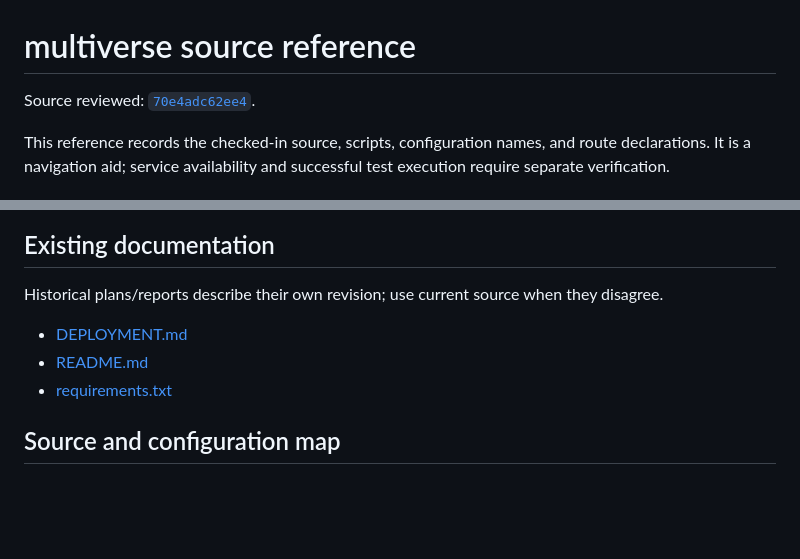
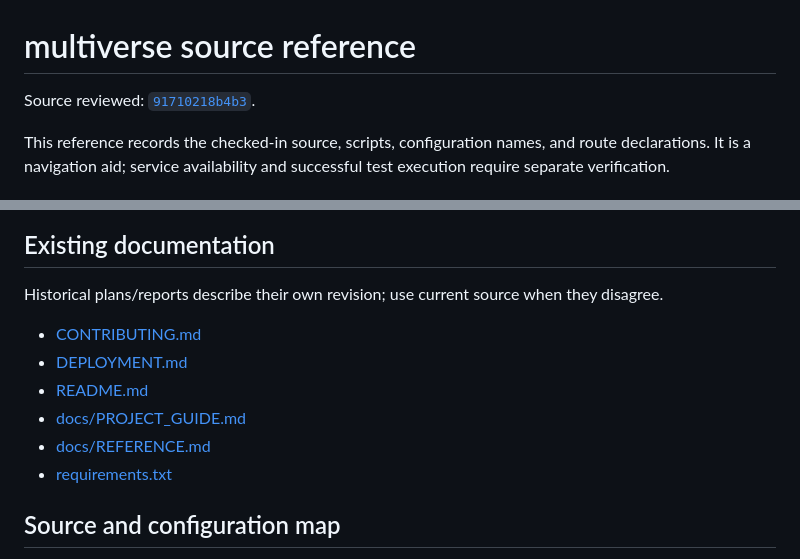
Before and after one commit to noel-ult/multiverse, a Markdown page: docs/REFERENCE.md, 2 parts joined by grey strips. Rendered like a GitHub page; blank space fills up the shorter version.

Commit message:
docs: complete developer guides and operational references (#2)

```diff
--- a/docs/REFERENCE.md
+++ b/docs/REFERENCE.md
@@ -1,7 +1,6 @@
 # multiverse source reference
 
-
-Source reviewed: [`70e4adc62ee4`](https://github.com/noel-ult/multiverse/commit/70e4adc62ee413edc04009eab381c7e4aa4a3caf).
+Source reviewed: [`91710218b4b3`](https://github.com/noel-ult/multiverse/commit/91710218b4b3dcd8a915a1466816b1e07b84882f).
 
 This reference records the checked-in source, scripts, configuration names, and route declarations. It is a navigation aid; service availability and successful test execution require separate verification.
 
@@ -42,8 +41,11 @@ Paths are **as declared in each source file**. Router/blueprint mount prefixes f
 
 Historical plans/reports describe their own revision; use current source when they disagree.
 
+- [CONTRIBUTING.md](../CONTRIBUTING.md)
 - [DEPLOYMENT.md](../DEPLOYMENT.md)
 - [README.md](../README.md)
+- [docs/PROJECT_GUIDE.md](../docs/PROJECT_GUIDE.md)
+- [docs/REFERENCE.md](../docs/REFERENCE.md)
 - [requirements.txt](../requirements.txt)
 
 ## Source and configuration map
```
Also changed, not shown: README.md (+4 -0 lines), docs/OPERATIONS.md (added, +19 -0 lines).
